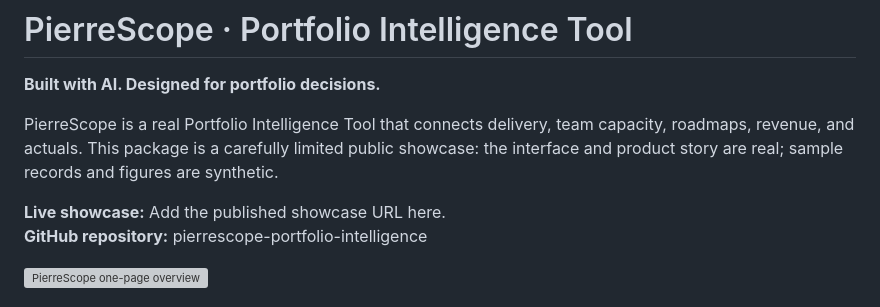
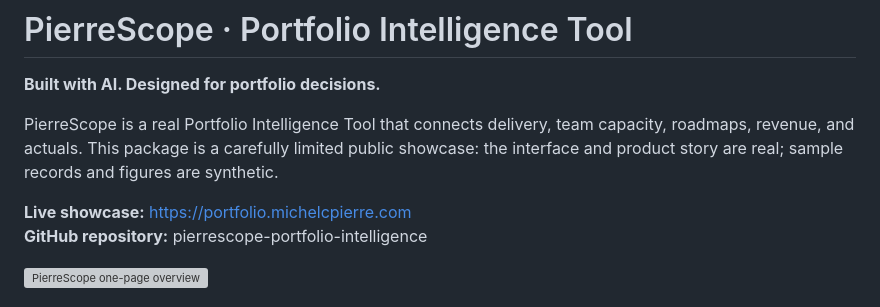
Before and after one commit to iammcpmoney/pierrescope-portfolio-intelligence, a Markdown page: README.md, the part around the change. Drawn GitHub-style; grey boxes are pictures that could not be loaded.

```diff
--- a/README.md
+++ b/README.md
@@ -4,7 +4,7 @@
 
 PierreScope is a real Portfolio Intelligence Tool that connects delivery, team capacity, roadmaps, revenue, and actuals. This package is a carefully limited public showcase: the interface and product story are real; sample records and figures are synthetic.
 
-**Live showcase:** Add the published showcase URL here.
+**Live showcase:** https://portfolio.michelcpierre.com
 **GitHub repository:** pierrescope-portfolio-intelligence
 
 ![PierreScope one-page overview](assets/pierrescope-one-pager.png)
```
